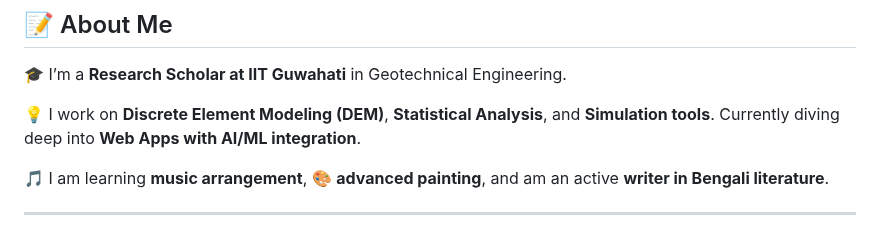
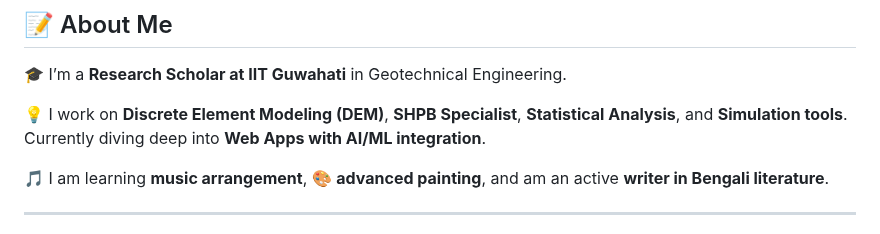
Before and after one commit to amisagarbiswas/sagar.github.io, a Markdown page: README.md, the part around the change. Drawn GitHub-style.

```diff
--- a/README.md
+++ b/README.md
@@ -18,7 +18,7 @@
 
 🎓 I’m a **Research Scholar at IIT Guwahati** in Geotechnical Engineering.
 
-💡 I work on **Discrete Element Modeling (DEM)**, **Statistical Analysis**, and **Simulation tools**. Currently diving deep into **Web Apps with AI/ML integration**.
+💡 I work on **Discrete Element Modeling (DEM)**, **SHPB Specialist**, **Statistical Analysis**, and **Simulation tools**. Currently diving deep into **Web Apps with AI/ML integration**.
 
 🎵 I am learning **music arrangement**, 🎨 **advanced painting**, and am an active **writer in Bengali literature**.
 
```
